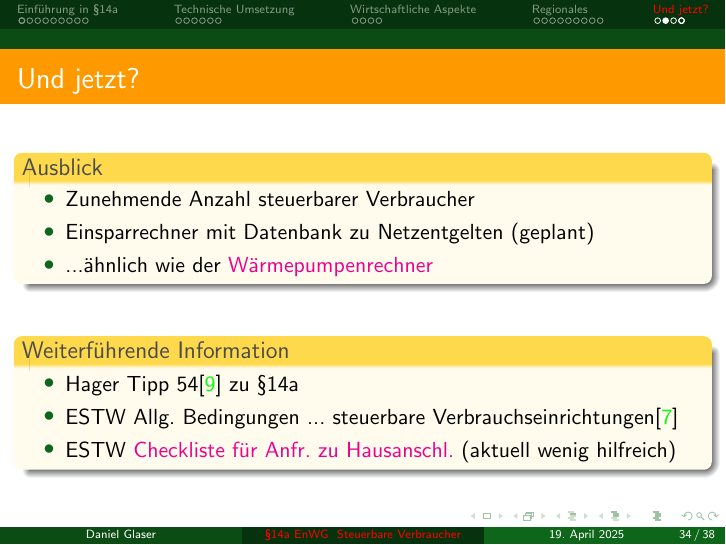
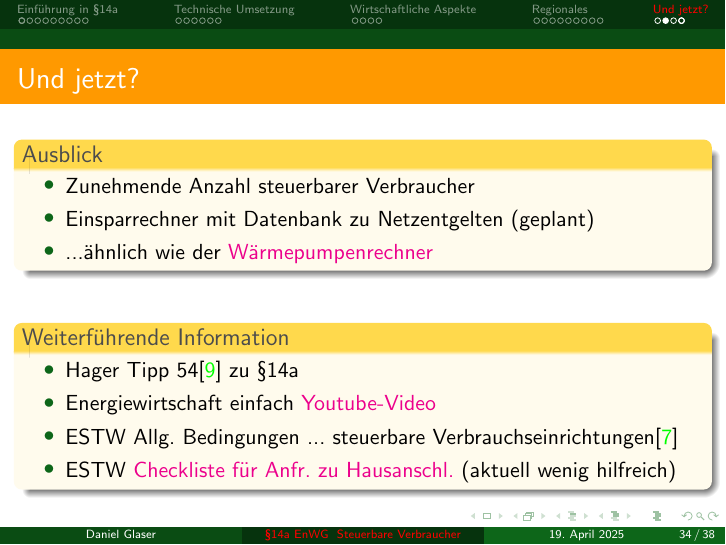
Before and after one commit to the78mole/Presentation_Paragraph_14_a, LaTeX slides (Paragraph_14a.tex, which reads subdocs/99_outro.tex): page 34 of 38. Compiled offline with pdfLaTeX.

Commit message:
Link zu YT Video *Energiewirtschaft einfach* hinzugefügt
Resolves #4

```diff
--- a/subdocs/99_outro.tex
+++ b/subdocs/99_outro.tex
@@ -38,6 +38,7 @@
    \begin{block}{Weiterführende Information}
       \begin{itemize}
          \item Hager Tipp 54\cite{HagerTipp54_2024} zu §14a
+         \item Energiewirtschaft einfach \href{https://www.youtube.com/watch?v=N_o7TpAXCUA}{Youtube-Video}
          \item ESTW Allg. Bedingungen ... steuerbare Verbrauchseinrichtungen\cite{ESTW2024AllgBedstVEP14a}
          \item ESTW \href{https://netze.estw.de/de/Checkliste-fuer-Anfragen-zu-Hausanschluessen/Checkliste-fuer-Anfragen-zu-Hausanschluessen.html}{Checkliste für Anfr. zu Hausanschl.} (aktuell wenig hilfreich)
       \end{itemize}
```
